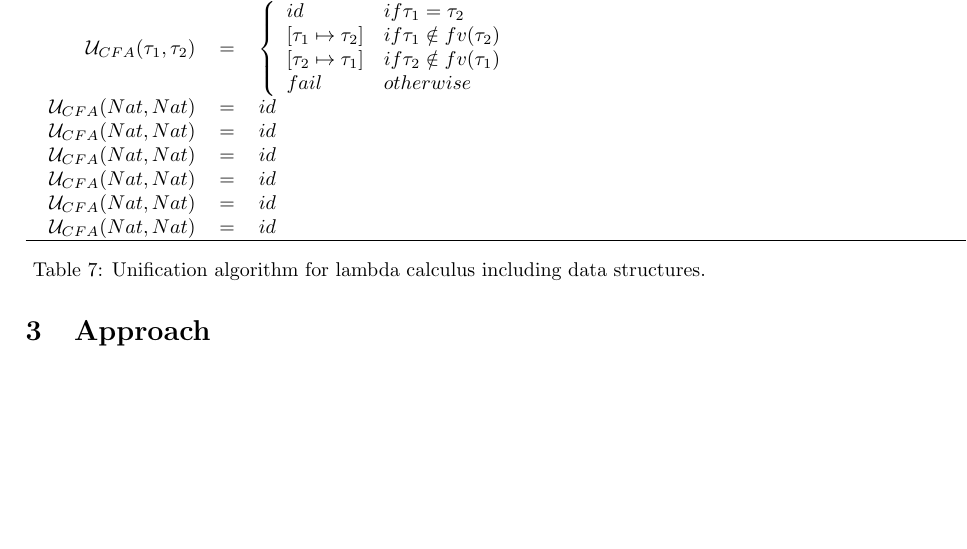
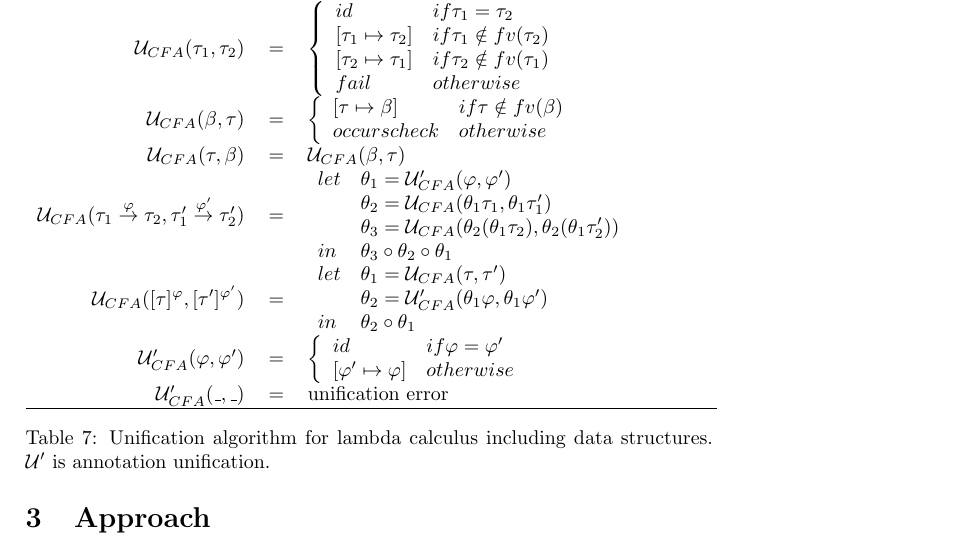
Before and after one commit to toothbrush/apa-proj2, a LaTeX document (doc/main.tex): part of page 4 of 4, cut so that both start at the same text, the shorter picture padded with empty space. Compiled offline with pdfLaTeX.

Commit message:
unification algo

```diff
--- a/doc/main.tex
+++ b/doc/main.tex
@@ -2,7 +2,7 @@
 
 \usepackage{semantic}
 \usepackage{dsfont}
-\usepackage{cases}
+\usepackage{array}
 
 % things for the semantic package
 \reservestyle{\command}{\textbf}
@@ -168,11 +168,11 @@ rule, for lists, was added to the default implementation.
 
 \begin{table}
     \centering
-    \begin{tabular}{rcp{15cm}}
+    \begin{tabular}{rcb{7cm}}
         \hline
         $\mathcal{U}_{CFA}(Nat,Nat)$ & = & $id$ \\
         $\mathcal{U}_{CFA}(Bool,Bool)$ & = & $id$ \\
-        $\mathcal{U}_{CFA}(\tau_1,\tau_2)$ & = & \parbox{\textwidth}{$ \left\{
+        $\mathcal{U}_{CFA}(\tau_1,\tau_2)$ & = & \parbox{0.3\textwidth}{$ \left\{
 \begin{array}{ll}
     id                      & if \tau_1 = \tau_2         \\
     \left[ \tau_1 \mapsto \tau_2\right] & if \tau_1 \notin fv(\tau_2)\\
@@ -180,41 +180,46 @@ rule, for lists, was added to the default implementation.
     fail& otherwise
 \end{array}
 \right. $ } \\
-        $\mathcal{U}_{CFA}(Nat,Nat)$ & = & $id$ \\
-        $\mathcal{U}_{CFA}(Nat,Nat)$ & = & $id$ \\
-        $\mathcal{U}_{CFA}(Nat,Nat)$ & = & $id$ \\
-        $\mathcal{U}_{CFA}(Nat,Nat)$ & = & $id$ \\
-        $\mathcal{U}_{CFA}(Nat,Nat)$ & = & $id$ \\
-        $\mathcal{U}_{CFA}(Nat,Nat)$ & = & $id$ \\
-% unify' t1@(TyVar tv1) t2@(TyVar tv2) | tv1 == tv2               = Identity
-%                                      | tv1 `DS.notMember` fv t2 = TySub tv1 t2
-%                                      | tv2 `DS.notMember` fv t1 = TySub tv2 t1
-%                                      | otherwise = error "Cannot unify. Error."
-%
-% unify' (TyVar tv1) t | tv1 `DS.notMember` fv t = TySub tv1 t
-%                      | otherwise               = occursCheck tv1 t
-%
-% unify' t (TyVar tv2) | tv2 `DS.notMember` fv t = TySub tv2 t
-%                      | otherwise               = occursCheck tv2 t
-%
-% unify' (Arr t11 t12 an) (Arr t21 t22 an') =
-%   let theta1 = unifyAnn an an'
-%       theta2 = unify (applySubst theta1 t11)
-%                      (applySubst theta1 t21)
-%       theta3 = let th21 = theta2 `dot` theta1
-%                in  unify (applySubst th21 t12) (applySubst th21 t22)
-%   in theta3 `dot` theta2 `dot` theta1
-%
-% unify' (List t an) (List t' an') = let theta1 = unify t t'
-%                                        theta2 = unifyAnn (applySubst theta1 an)
-%                                                          (applySubst theta1 an')
-%                                    in  theta2 `dot` theta1
-%
-%
-%
+        $\mathcal{U}_{CFA}(\beta,\tau)$ & = & \parbox{\textwidth}{$ \left\{
+\begin{array}{ll}
+    \left[ \tau \mapsto \beta\right] & if \tau \notin fv(\beta)\\
+    occurs check & otherwise
+\end{array}
+\right. $ } \\
+        $\mathcal{U}_{CFA}(\tau,\beta)$ & = & $\mathcal{U}_{CFA}(\beta,\tau)$ \\
+        $\mathcal{U}_{CFA}(\tau_1 \stackrel{\varphi}{->} \tau_2,
+                           \tau_1' \stackrel{\varphi'}{->} \tau_2')$ & = &
+                           \parbox{\textwidth}{$
+\begin{array}{ll}
+    let & \theta_1 = \mathcal{U}'_{CFA}(\varphi,\varphi')  \\
+        & \theta_2 = \mathcal{U}_{CFA}(\theta_1 \tau_1, \theta_1 \tau_1') \\
+        & \theta_3 = \mathcal{U}_{CFA}(\theta_2 (\theta_1 \tau_2), \theta_2(\theta_1 \tau_2')) \\
+    in  & \theta_3 \circ \theta_2 \circ \theta_1
+\end{array}
+ $ }
+\\
+        $\mathcal{U}_{CFA}([\tau]^\varphi,
+        [\tau']^{\varphi'})$ & = &
+                           \parbox{0.3\textwidth}{$
+\begin{array}{ll}
+    let & \theta_1 = \mathcal{U}_{CFA}(\tau,\tau')  \\
+        & \theta_2 = \mathcal{U}'_{CFA}(\theta_1 \varphi, \theta_1 \varphi') \\
+    in  & \theta_2 \circ \theta_1
+\end{array}
+ $ }
+\\
+
+        $\mathcal{U}'_{CFA}(\varphi,\varphi')$ & = & \parbox{\textwidth}{$ \left\{
+\begin{array}{ll}
+    id & if \varphi = \varphi' \\
+    \left[ \varphi' \mapsto \varphi\right] & otherwise
+\end{array}
+\right. $ } \\
+        $\mathcal{U}'_{CFA}(\_,\_)$ & = & unification error \\
         \hline
     \end{tabular}
-    \caption{Unification algorithm for lambda calculus including data structures.}
+    \caption{Unification algorithm for lambda calculus including data structures. $\mathcal{U}'$ is
+    annotation unification.}
     \label{tab:algoU}
 \end{table}
 \section{Approach}
```
